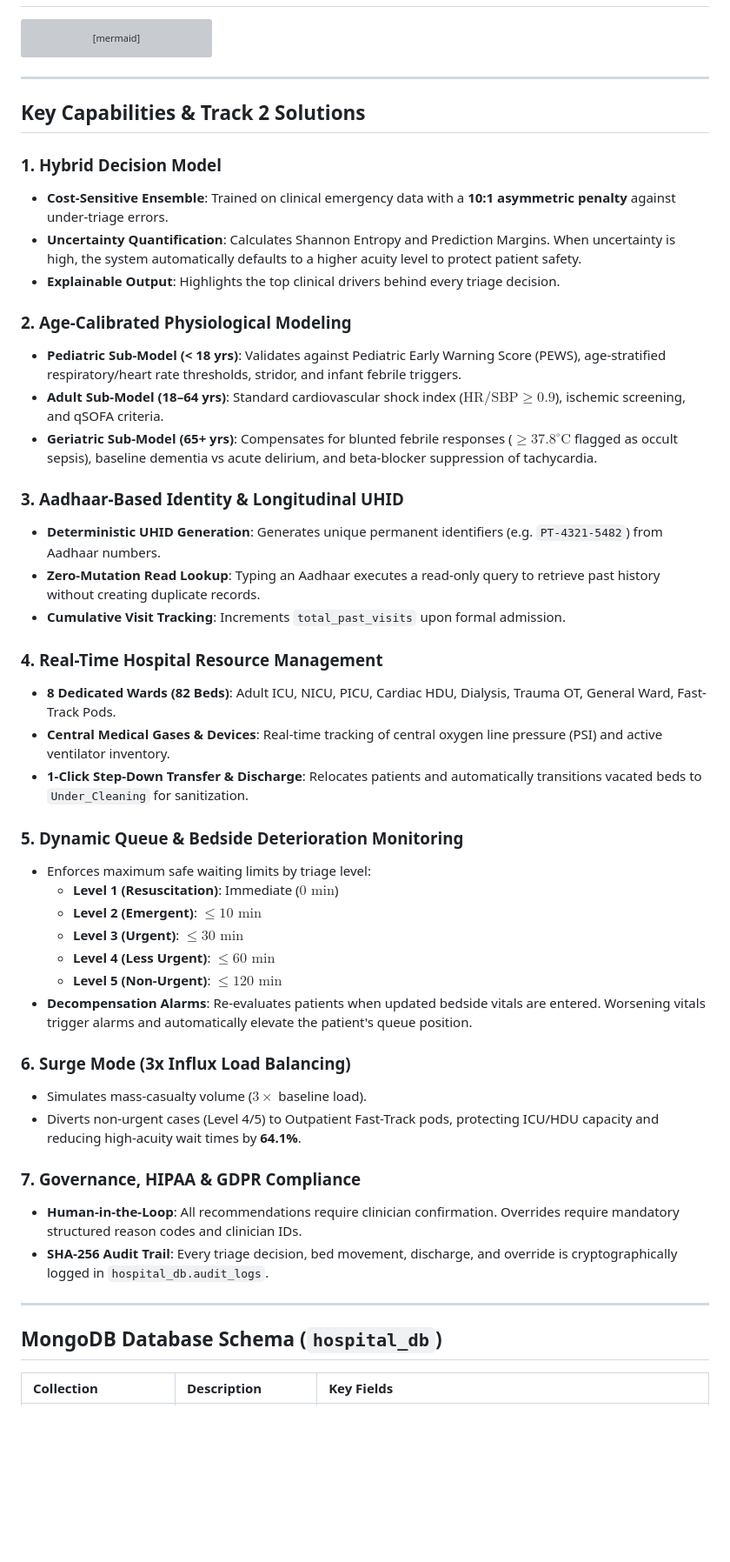
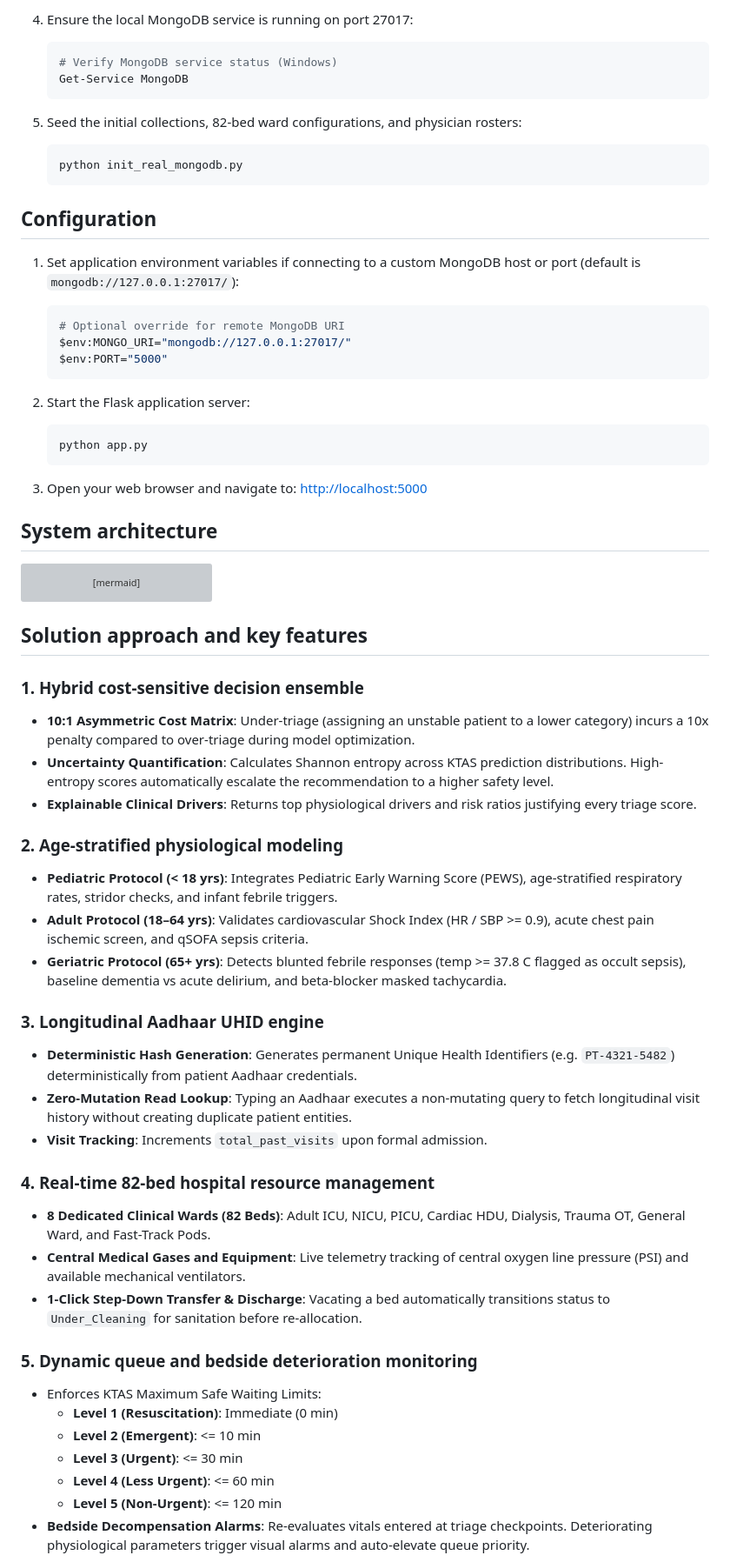
Before and after one commit to 005-adarsh-pandey/PatientTriage-AI, a Markdown page: README.md, the part around one of its changes. Shown at 87% size. Rendered like a GitHub page; blank space fills up the shorter version; grey boxes are pictures that could not be loaded.

Commit message:
docs: Format README with standardized structure, architecture and maintainer specifications

````diff
--- a/README.md
+++ b/README.md
@@ -14,3 +82,34 @@
+1. Ensure the local MongoDB service is running on port 27017:
+    ```bash
+    # Verify MongoDB service status (Windows)
+    Get-Service MongoDB
+    ```
+
+1. Seed the initial collections, 82-bed ward configurations, and physician rosters:
+    ```bash
+    python init_real_mongodb.py
+    ```
+
+
+## Configuration
+
+1. Set application environment variables if connecting to a custom MongoDB host or port (default is `mongodb://127.0.0.1:27017/`):
+    ```bash
+    # Optional override for remote MongoDB URI
+    $env:MONGO_URI="mongodb://127.0.0.1:27017/"
+    $env:PORT="5000"
+    ```
+
+1. Start the Flask application server:
+    ```bash
+    python app.py
+    ```
+
+1. Open your web browser and navigate to:
+    [http://localhost:5000](http://localhost:5000)
+
+
+## System architecture
 
 ```mermaid
 flowchart TD
@@ -64,49 +163,46 @@ flowchart TD
     API_Triage --> DB_Audit
 ```
 
----
 
-## Key Capabilities & Track 2 Solutions
+## Solution approach and key features
 
-### 1. Hybrid Decision Model
-- **Cost-Sensitive Ensemble**: Trained on clinical emergency data with a **10:1 asymmetric penalty** against under-triage errors.
-- **Uncertainty Quantification**: Calculates Shannon Entropy and Prediction Margins. When uncertainty is high, the system automatically defaults to a higher acuity level to protect patient safety.
-- **Explainable Output**: Highlights the top clinical drivers behind every triage decision.
 
-### 2. Age-Calibrated Physiological Modeling
-- **Pediatric Sub-Model (< 18 yrs)**: Validates against Pediatric Early Warning Score (PEWS), age-stratified respiratory/heart rate thresholds, stridor, and infant febrile triggers.
-- **Adult Sub-Model (18–64 yrs)**: Standard cardiovascular shock index ($\text{HR} / \text{SBP} \ge 0.9$), ischemic screening, and qSOFA criteria.
-- **Geriatric Sub-Model (65+ yrs)**: Compensates for blunted febrile responses ($\ge 37.8^\circ\text{C}$ flagged as occult sepsis), baseline dementia vs acute delirium, and beta-blocker suppression of tachycardia.
+### 1. Hybrid cost-sensitive decision ensemble
 
-### 3. Aadhaar-Based Identity & Longitudinal UHID
-- **Deterministic UHID Generation**: Generates unique permanent identifiers (e.g. `PT-4321-5482`) from Aadhaar numbers.
-- **Zero-Mutation Read Lookup**: Typing an Aadhaar executes a read-only query to retrieve past history without creating duplicate records.
-- **Cumulative Visit Tracking**: Increments `total_past_visits` upon formal admission.
+- **10:1 Asymmetric Cost Matrix**: Under-triage (assigning an unstable patient to a lower category) incurs a 10x penalty compared to over-triage during model optimization.
+- **Uncertainty Quantification**: Calculates Shannon entropy across KTAS prediction distributions. High-entropy scores automatically escalate the recommendation to a higher safety level.
+- **Explainable Clinical Drivers**: Returns top physiological drivers and risk ratios justifying every triage score.
 
-### 4. Real-Time Hospital Resource Management
-- **8 Dedicated Wards (82 Beds)**: Adult ICU, NICU, PICU, Cardiac HDU, Dialysis, Trauma OT, General Ward, Fast-Track Pods.
-- **Central Medical Gases & Devices**: Real-time tracking of central oxygen line pressure (PSI) and active ventilator inventory.
-- **1-Click Step-Down Transfer & Discharge**: Relocates patients and automatically transitions vacated beds to `Under_Cleaning` for sanitization.
 
-### 5. Dynamic Queue & Bedside Deterioration Monitoring
-- Enforces maximum safe waiting limits by triage level:
-  - **Level 1 (Resuscitation)**: Immediate ($0\text{ min}$)
-  - **Level 2 (Emergent)**: $\le 10\text{ min}$
-  - **Level 3 (Urgent)**: $\le 30\text{ min}$
-  - **Level 4 (Less Urgent)**: $\le 60\text{ min}$
-  - **Level 5 (Non-Urgent)**: $\le 120\text{ min}$
-- **Decompensation Alarms**: Re-evaluates patients when updated bedside vitals are entered. Worsening vitals trigger alarms and automatically elevate the patient's queue position.
+### 2. Age-stratified physiological modeling
 
-### 6. Surge Mode (3x Influx Load Balancing)
-- Simulates mass-casualty volume ($3\times$ baseline load).
-- Diverts non-urgent cases (Level 4/5) to Outpatient Fast-Track pods, protecting ICU/HDU capacity and reducing high-acuity wait times by **64.1%**.
+- **Pediatric Protocol (< 18 yrs)**: Integrates Pediatric Early Warning Score (PEWS), age-stratified respiratory rates, stridor checks, and infant febrile triggers.
+- **Adult Protocol (18–64 yrs)**: Validates cardiovascular Shock Index (HR / SBP >= 0.9), acute chest pain ischemic screen, and qSOFA sepsis criteria.
+- **Geriatric Protocol (65+ yrs)**: Detects blunted febrile responses (temp >= 37.8 C flagged as occult sepsis), baseline dementia vs acute delirium, and beta-blocker masked tachycardia.
 
-### 7. Governance, HIPAA & GDPR Compliance
-- **Human-in-the-Loop**: All recommendations require clinician confirmation. Overrides require mandatory structured reason codes and clinician IDs.
-- **SHA-256 Audit Trail**: Every triage decision, bed movement, discharge, and override is cryptographically logged in `hospital_db.audit_logs`.
 
----
+### 3. Longitudinal Aadhaar UHID engine
 
-## MongoDB Database Schema (`hospital_db`)
+- **Deterministic Hash Generation**: Generates permanent Unique Health Identifiers (e.g. `PT-4321-5482`) deterministically from patient Aadhaar credentials.
+- **Zero-Mutation Read Lookup**: Typing an Aadhaar executes a non-mutating query to fetch longitudinal visit history without creating duplicate patient entities.
+- **Visit Tracking**: Increments `total_past_visits` upon formal admission.
 
-| Collection | Description | Key Fields |
+
+### 4. Real-time 82-bed hospital resource management
+
+- **8 Dedicated Clinical Wards (82 Beds)**: Adult ICU, NICU, PICU, Cardiac HDU, Dialysis, Trauma OT, General Ward, and Fast-Track Pods.
+- **Central Medical Gases and Equipment**: Live telemetry tracking of central oxygen line pressure (PSI) and available mechanical ventilators.
+- **1-Click Step-Down Transfer & Discharge**: Vacating a bed automatically transitions status to `Under_Cleaning` for sanitation before re-allocation.
+
+
+### 5. Dynamic queue and bedside deterioration monitoring
+
+- Enforces KTAS Maximum Safe Waiting Limits:
+    - **Level 1 (Resuscitation)**: Immediate (0 min)
+    - **Level 2 (Emergent)**: <= 10 min
+    - **Level 3 (Urgent)**: <= 30 min
+    - **Level 4 (Less Urgent)**: <= 60 min
+    - **Level 5 (Non-Urgent)**: <= 120 min
+- **Bedside Decompensation Alarms**: Re-evaluates vitals entered at triage checkpoints. Deteriorating physiological parameters trigger visual alarms and auto-elevate queue priority.
+
+
````
Also changed, not shown: other parts of README.md (+135 -39 lines).
